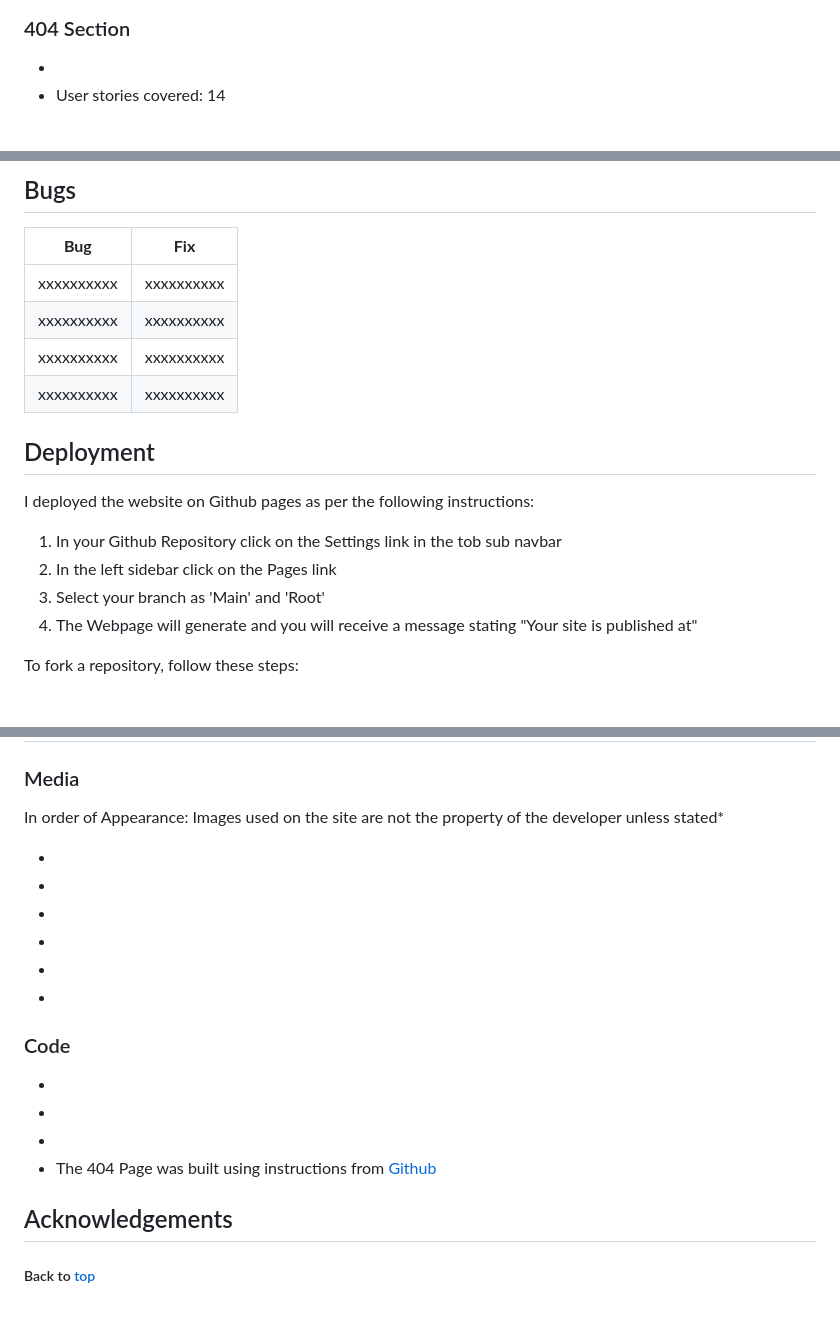
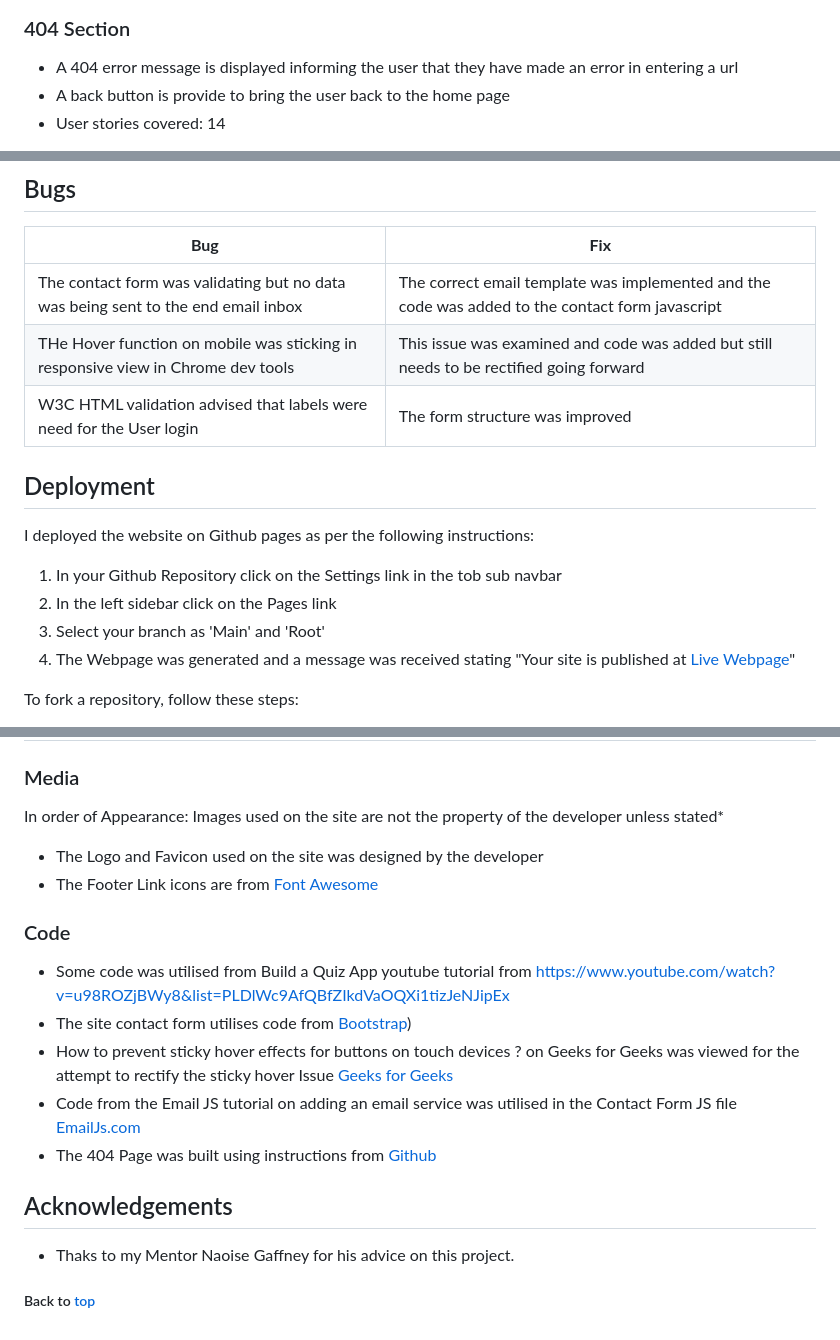
Before and after one commit to Fergie-B/OOO-2, a Markdown page: README.md, 3 parts joined by grey strips. Rendered like a GitHub page.

```diff
--- a/README.md
+++ b/README.md
@@ -275,7 +275,8 @@ deem to be the Odd One Out of the group of four options as per the question pose
 </details>
 
 ### 404 Section
--
+- A 404 error message is displayed informing the user that they have made an error in entering a url
+- A back button is provide to bring the user back to the home page
 - User stories covered: 14
 
 <details><summary>See feature</summary>
@@ -523,10 +512,9 @@ Odd One Out Game Website was tested on the devices and browsers listed:
 
 | **Bug** | **Fix** |
 | ----------- | ----------- |
-| xxxxxxxxxx | xxxxxxxxxx |
-| xxxxxxxxxx | xxxxxxxxxx |
-| xxxxxxxxxx | xxxxxxxxxx |
-| xxxxxxxxxx | xxxxxxxxxx |
+| The contact form was validating but no data was being sent to the end email inbox | The correct email template was implemented and the code was added to the contact form javascript |
+| THe Hover function on mobile was sticking in responsive view in Chrome dev tools | This issue was examined and code was added but still needs to be rectified going forward |
+| W3C HTML validation advised that labels were need for the User login  | The form structure was improved |
 
 ## Deployment
 
@@ -534,7 +522,7 @@ I deployed the website on Github pages as per the following instructions:
 1. In your Github Repository click on the Settings link in the tob sub navbar
 2. In the left sidebar click on the Pages link
 3. Select your branch as 'Main' and 'Root'
-4. The Webpage will generate and you will receive a message stating "Your site is published at"
+4. The Webpage was generated and a message was received stating "Your site is published at [Live Webpage](https://fergie-b.github.io/OOO-2/)"
 
 To fork a repository, follow these steps:
 1. Navigate to the chosen repository
@@ -556,20 +544,17 @@ To Clone a directory
 ### Media
 In order of Appearance:
 Images used on the site are not the property of the developer unless stated*
-- [](assets/images/)
-- [](assets/images/)
-- [](assets/images/)
-- [](assets/images/)
-- [](assets/images/)
-- [](assets/images/)
+- The Logo and Favicon used on the site was designed by the developer
+- The Footer Link icons are from [Font Awesome](https://fontawesome.com/)
 
 ### Code
--
--
--
+- Some code was utilised from Build a Quiz App youtube tutorial from https://www.youtube.com/watch?v=u98ROZjBWy8&list=PLDlWc9AfQBfZIkdVaOQXi1tizJeNJipEx
+- The site contact form utilises code from [Bootstrap](https://getbootstrap.com/docs/5.0/forms/overview/#overview))
+- How to prevent sticky hover effects for buttons on touch devices ? on Geeks for Geeks was viewed for the attempt to rectify the sticky hover Issue [Geeks for Geeks](https://www.geeksforgeeks.org/how-to-prevent-sticky-hover-effects-for-buttons-on-touch-devices/)
+- Code from the Email JS tutorial on adding an email service was utilised in the Contact Form JS file [EmailJs.com](https://www.emailjs.com/docs/tutorial/overview/)
 - The 404 Page was built using instructions from [Github](https://docs.github.com/en/pages/getting-started-with-github-pages/creating-a-custom-404-page-for-your-github-pages-site)
 
 ## Acknowledgements
-
+- Thaks to my Mentor Naoise Gaffney for his advice on this project.
 
 ##### Back to [top](#table-of-contents)
```
Also changed, not shown: other parts of README.md (+7 -19 lines).
